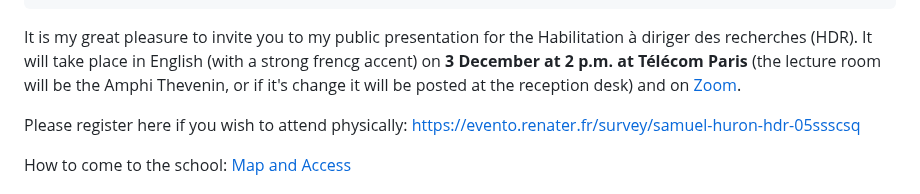
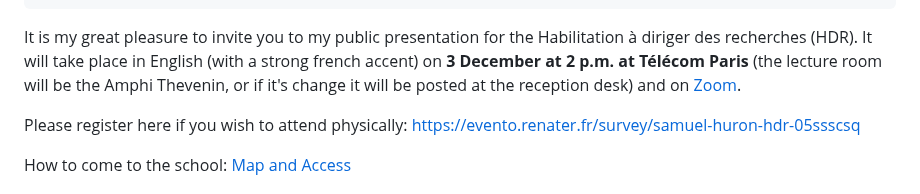
Before and after one commit to samuel-huron/samuel-huron.github.io, a Markdown page: _posts/2026-11-22-HDR-samuel-huron-supplemental.md, the part around the change. Rendered like a GitHub page.

```diff
--- a/_posts/2026-11-22-HDR-samuel-huron-supplemental.md
+++ b/_posts/2026-11-22-HDR-samuel-huron-supplemental.md
@@ -46,7 +46,7 @@ _styles: >
 ---
 
 It is my great pleasure to invite you to my public presentation for the Habilitation à diriger des recherches (HDR).
-It will take place in English (with a strong frencg accent) on **3 December at 2 p.m. at Télécom Paris** (the lecture room will be the Amphi Thevenin, or if it's change it will be posted at the reception desk) and on [Zoom](https://telecom-paris.zoom.us/j/98092512156?pwd=AfyrTyn7BMaDc1VPPo6FyNxyUL7W5b.1).
+It will take place in English (with a strong french accent) on **3 December at 2 p.m. at Télécom Paris** (the lecture room will be the Amphi Thevenin, or if it's change it will be posted at the reception desk) and on [Zoom](https://telecom-paris.zoom.us/j/98092512156?pwd=AfyrTyn7BMaDc1VPPo6FyNxyUL7W5b.1).
 
 Please register here if you wish to attend physically: [https://evento.renater.fr/survey/samuel-huron-hdr-05ssscsq](https://evento.renater.fr/survey/samuel-huron-hdr-05ssscsq)
 
```
